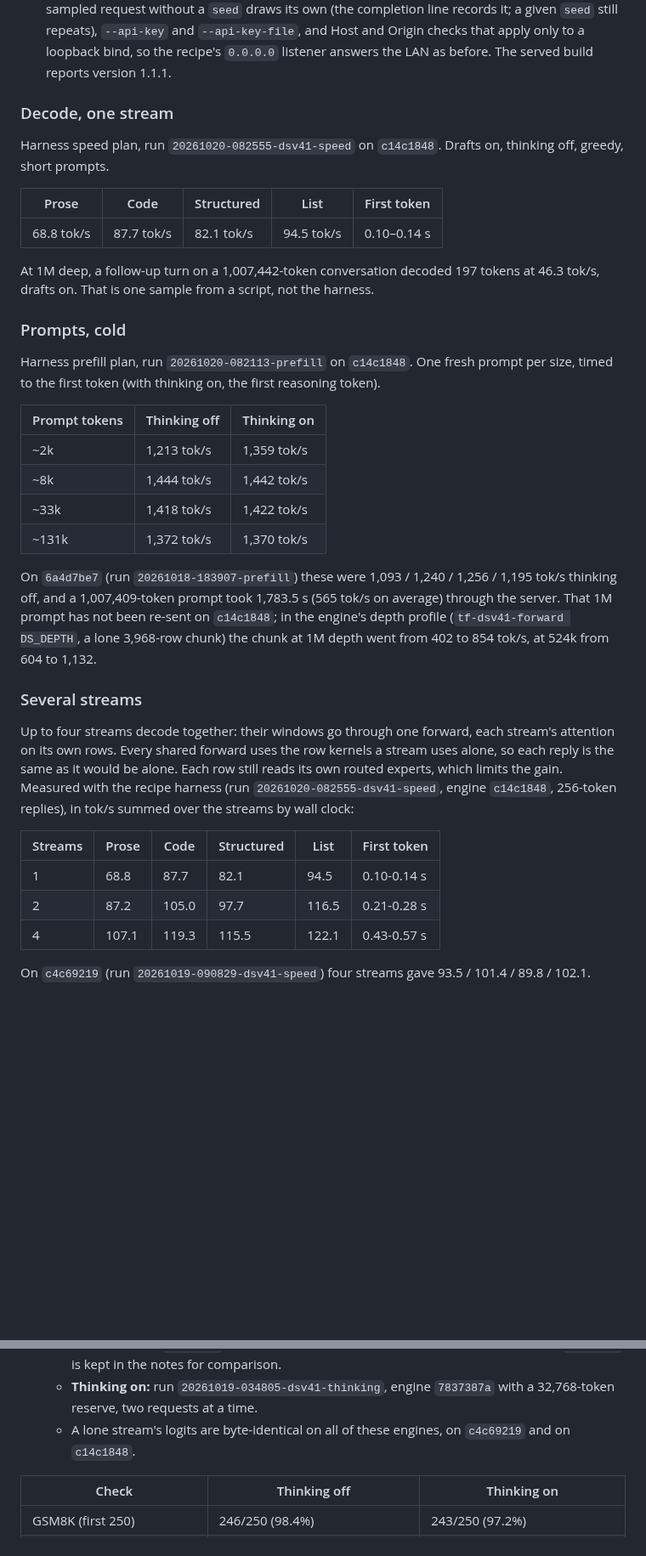
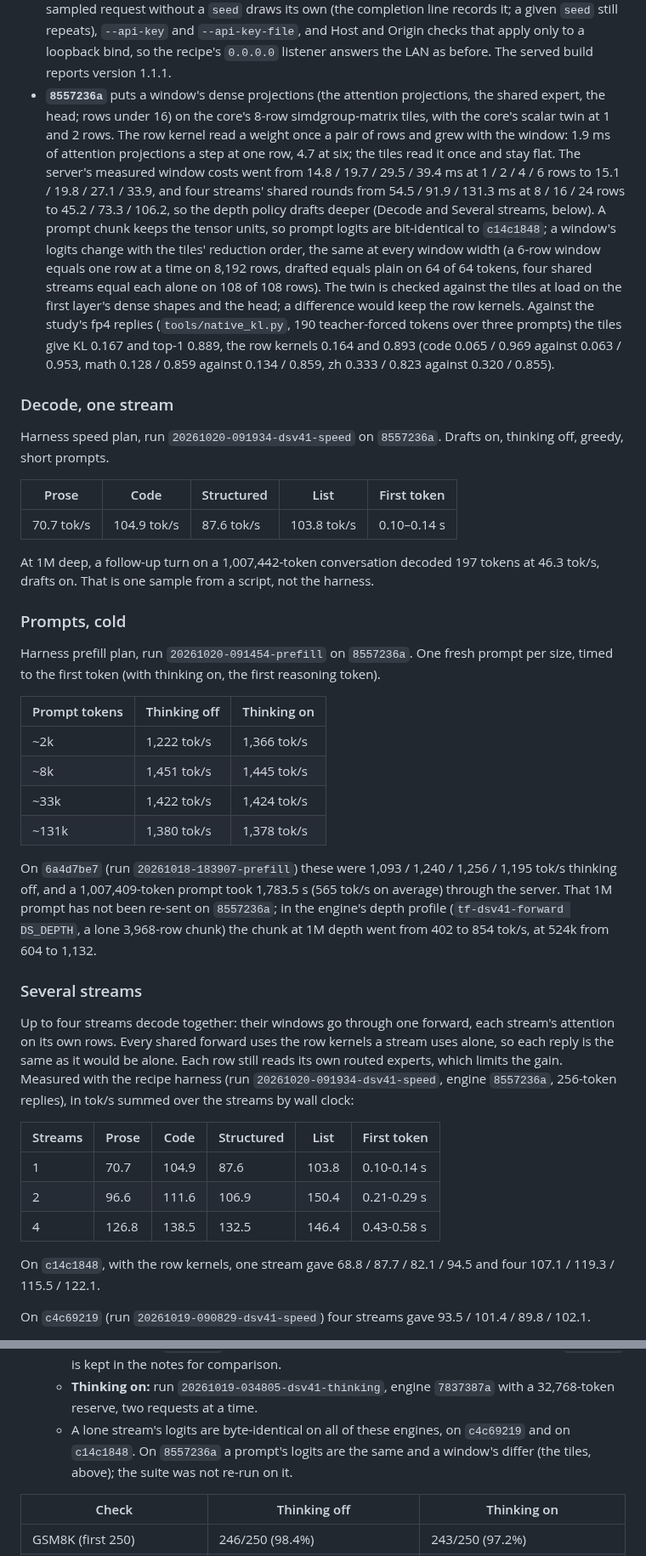
Before and after one commit to BobClawblaw/deepseek-v41-flash-mlx-m5-ultra, a Markdown page: README.md, 2 parts joined by grey strips. Shown at 85% size. GitHub-like rendering; blank space fills up the shorter version.

```diff
--- a/README.md
+++ b/README.md
@@ -35,33 +35,46 @@ Measured on one M5 Ultra (80-core GPU, 256 GB), macOS 27.0.1. Speed comes from
   request without a `seed` draws its own (the completion line records it; a given `seed` still repeats), `--api-key`
   and `--api-key-file`, and Host and Origin checks that apply only to a loopback bind, so the recipe's `0.0.0.0`
   listener answers the LAN as before. The served build reports version 1.1.1.
+- **`8557236a`** puts a window's dense projections (the attention projections, the shared expert, the head; rows under
+  16) on the core's 8-row simdgroup-matrix tiles, with the core's scalar twin at 1 and 2 rows. The row kernel read a
+  weight once a pair of rows and grew with the window: 1.9 ms of attention projections a step at one row, 4.7 at six;
+  the tiles read it once and stay flat. The server's measured window costs went from 14.8 / 19.7 / 29.5 / 39.4 ms at
+  1 / 2 / 4 / 6 rows to 15.1 / 19.8 / 27.1 / 33.9, and four streams' shared rounds from 54.5 / 91.9 / 131.3 ms at
+  8 / 16 / 24 rows to 45.2 / 73.3 / 106.2, so the depth policy drafts deeper (Decode and Several streams, below).
+  A prompt chunk keeps the tensor units, so prompt logits are bit-identical to `c14c1848`; a window's logits change
+  with the tiles' reduction order, the same at every window width (a 6-row window equals one row at a time on 8,192
+  rows, drafted equals plain on 64 of 64 tokens, four shared streams equal each alone on 108 of 108 rows). The twin
+  is checked against the tiles at load on the first layer's dense shapes and the head; a difference would keep the
+  row kernels. Against the study's fp4 replies (`tools/native_kl.py`, 190 teacher-forced tokens over three prompts) the tiles give
+  KL 0.167 and top-1 0.889, the row kernels 0.164 and 0.893 (code 0.065 / 0.969 against 0.063 / 0.953, math 0.128 /
+  0.859 against 0.134 / 0.859, zh 0.333 / 0.823 against 0.320 / 0.855).
 
 ### Decode, one stream
 
-Harness speed plan, run `20261020-082555-dsv41-speed` on `c14c1848`. Drafts on, thinking off, greedy, short prompts.
+Harness speed plan, run `20261020-091934-dsv41-speed` on `8557236a`. Drafts on, thinking off, greedy, short prompts.
 
 | Prose | Code | Structured | List | First token |
 |---|---|---|---|---|
-| 68.8 tok/s | 87.7 tok/s | 82.1 tok/s | 94.5 tok/s | 0.10–0.14 s |
+| 70.7 tok/s | 104.9 tok/s | 87.6 tok/s | 103.8 tok/s | 0.10–0.14 s |
 
 At 1M deep, a follow-up turn on a 1,007,442-token conversation decoded 197 tokens at 46.3 tok/s, drafts on. That
 is one sample from a script, not the harness.
 
 ### Prompts, cold
 
-Harness prefill plan, run `20261020-082113-prefill` on `c14c1848`. One fresh prompt per size, timed to the first token
+Harness prefill plan, run `20261020-091454-prefill` on `8557236a`. One fresh prompt per size, timed to the first token
 (with thinking on, the first reasoning token).
 
 | Prompt tokens | Thinking off | Thinking on |
 |---|---|---|
-| ~2k | 1,213 tok/s | 1,359 tok/s |
-| ~8k | 1,444 tok/s | 1,442 tok/s |
-| ~33k | 1,418 tok/s | 1,422 tok/s |
-| ~131k | 1,372 tok/s | 1,370 tok/s |
+| ~2k | 1,222 tok/s | 1,366 tok/s |
+| ~8k | 1,451 tok/s | 1,445 tok/s |
+| ~33k | 1,422 tok/s | 1,424 tok/s |
+| ~131k | 1,380 tok/s | 1,378 tok/s |
 
 On `6a4d7be7` (run `20261018-183907-prefill`) these were 1,093 / 1,240 / 1,256 / 1,195 tok/s thinking off, and a
 1,007,409-token prompt took 1,783.5 s (565 tok/s on average) through the server. That 1M prompt has not been re-sent on
-`c14c1848`; in the engine's depth profile (`tf-dsv41-forward DS_DEPTH`, a lone 3,968-row chunk) the chunk at 1M depth
+`8557236a`; in the engine's depth profile (`tf-dsv41-forward DS_DEPTH`, a lone 3,968-row chunk) the chunk at 1M depth
 went from 402 to 854 tok/s, at 524k from 604 to 1,132.
 
 ### Several streams
@@ -69,13 +82,15 @@ went from 402 to 854 tok/s, at 524k from 604 to 1,132.
 Up to four streams decode together: their windows go through one forward, each stream's attention on its own rows.
 Every shared forward uses the row kernels a stream uses alone, so each reply is the same as it would be alone. Each
 row still reads its own routed experts, which limits the gain. Measured with the recipe harness (run
-`20261020-082555-dsv41-speed`, engine `c14c1848`, 256-token replies), in tok/s summed over the streams by wall clock:
+`20261020-091934-dsv41-speed`, engine `8557236a`, 256-token replies), in tok/s summed over the streams by wall clock:
 
 | Streams | Prose | Code | Structured | List | First token |
 |---|---|---|---|---|---|
-| 1 | 68.8 | 87.7 | 82.1 | 94.5 | 0.10-0.14 s |
-| 2 | 87.2 | 105.0 | 97.7 | 116.5 | 0.21-0.28 s |
-| 4 | 107.1 | 119.3 | 115.5 | 122.1 | 0.43-0.57 s |
+| 1 | 70.7 | 104.9 | 87.6 | 103.8 | 0.10-0.14 s |
+| 2 | 96.6 | 111.6 | 106.9 | 150.4 | 0.21-0.29 s |
+| 4 | 126.8 | 138.5 | 132.5 | 146.4 | 0.43-0.58 s |
+
+On `c14c1848`, with the row kernels, one stream gave 68.8 / 87.7 / 82.1 / 94.5 and four 107.1 / 119.3 / 115.5 / 122.1.
 
 On `c4c69219` (run `20261019-090829-dsv41-speed`) four streams gave 93.5 / 101.4 / 89.8 / 102.1.
 
@@ -129,7 +144,8 @@ Two notes on these checks:
     changes only a stream's release). The 2026-10-18 run on `269f2447` is kept in the notes for comparison.
   - **Thinking on:** run `20261019-034805-dsv41-thinking`, engine `7837387a` with a 32,768-token reserve, two requests
     at a time.
-  - A lone stream's logits are byte-identical on all of these engines, on `c4c69219` and on `c14c1848`.
+  - A lone stream's logits are byte-identical on all of these engines, on `c4c69219` and on `c14c1848`. On
+    `8557236a` a prompt's logits are the same and a window's differ (the tiles, above); the suite was not re-run on it.
 
 | Check | Thinking off | Thinking on |
 |---|---|---|
```
Also changed, not shown: other parts of README.md (+3 -3 lines), PLAN.md (+33 -0 lines).
